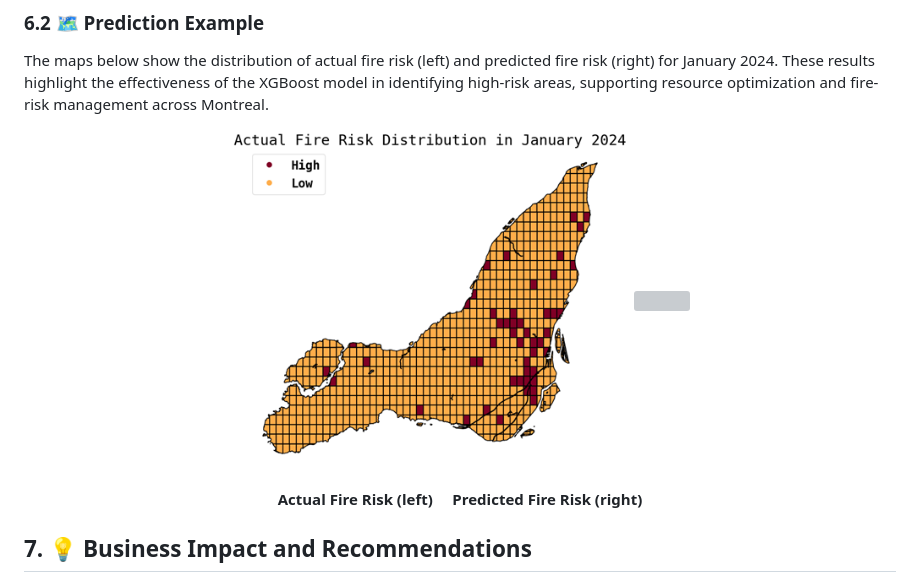
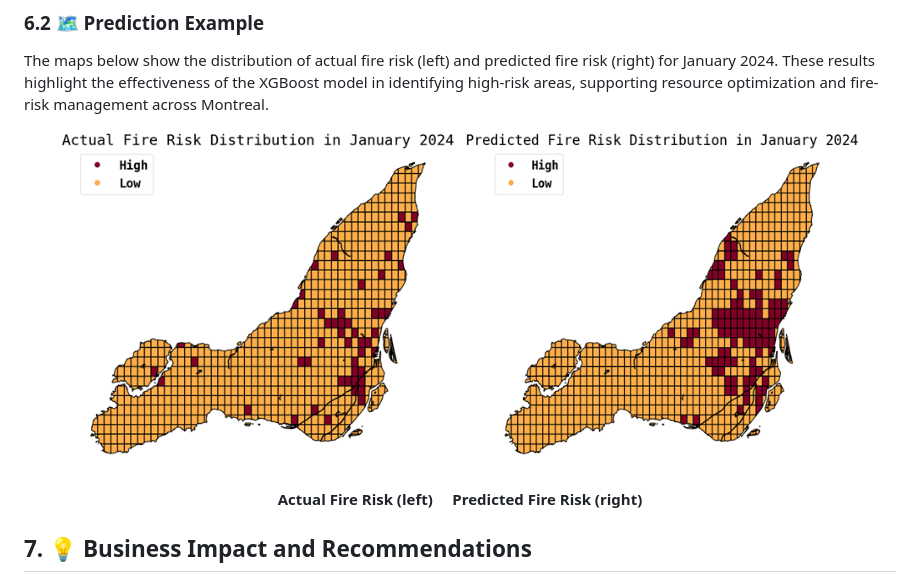
Before and after one commit to vlad-uve/Fire-Risk-Prediction-in-Montreal, a Markdown page: README-detailed.md, the part around the change. GitHub-like rendering; grey boxes are pictures that could not be loaded.

Commit message:
Update README-detailed.md
Fixed file name for distribution_predicted_2024_01.png in readme

```diff
--- a/README-detailed.md
+++ b/README-detailed.md
@@ -225,7 +225,7 @@ The maps below show the distribution of actual fire risk (left) and predicted fi
 
 <p align="center">
   <img src="files/images/distribution_true_2024_01.png" width="400"/>
-  <img src="files/images/distribution_predict_2024_01.png" width="400"/>
+  <img src="files/images/distribution_predicted_2024_01.png" width="400"/>
 </p>
 
 <p align="center">
```
